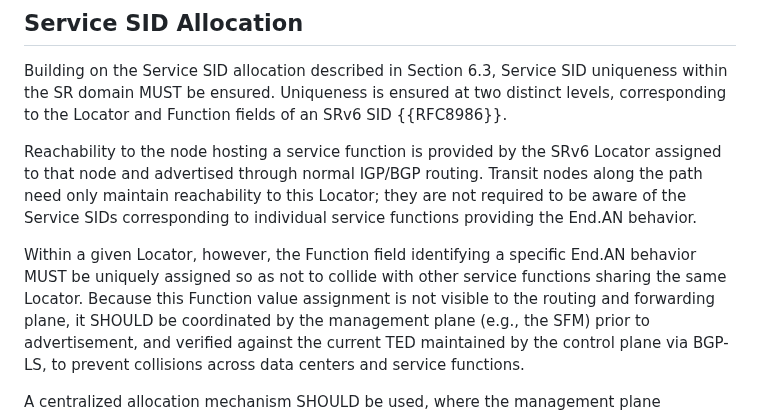
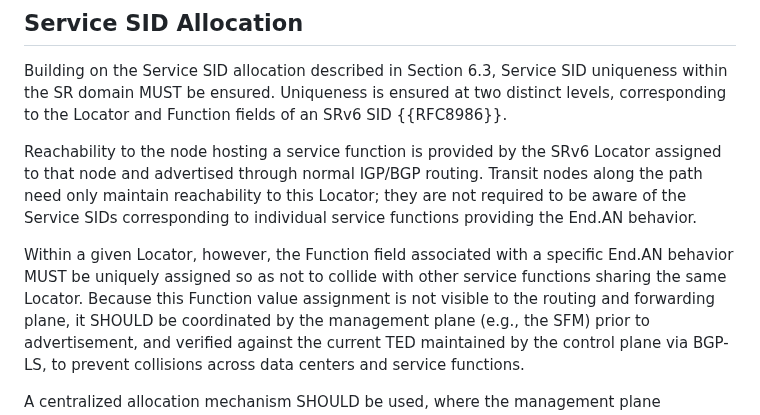
Before and after one commit to watal/draft-watal-srv6ops-srv6-sfc-deployment, a Markdown page: draft-watal-srv6ops-srv6-sfc-deployment.md, the part around the change. Rendered like a GitHub page.

Commit message:
chore(docs): fix

```diff
--- a/draft-watal-srv6ops-srv6-sfc-deployment.md
+++ b/draft-watal-srv6ops-srv6-sfc-deployment.md
@@ -525,7 +525,7 @@ Uniqueness is ensured at two distinct levels, corresponding to the Locator and F
 Reachability to the node hosting a service function is provided by the SRv6 Locator assigned to that node and advertised through normal IGP/BGP routing.
 Transit nodes along the path need only maintain reachability to this Locator; they are not required to be aware of the Service SIDs corresponding to individual service functions providing the End.AN behavior.
 
-Within a given Locator, however, the Function field identifying a specific End.AN behavior MUST be uniquely assigned so as not to collide with other service functions sharing the same Locator.
+Within a given Locator, however, the Function field associated with a specific End.AN behavior MUST be uniquely assigned so as not to collide with other service functions sharing the same Locator.
 Because this Function value assignment is not visible to the routing and forwarding plane, it SHOULD be coordinated by the management plane (e.g., the SFM) prior to advertisement, and verified against the current TED maintained by the control plane via BGP-LS, to prevent collisions across data centers and service functions.
 
 A centralized allocation mechanism SHOULD be used, where the management plane coordinates with the control plane to identify available Function space prior to assignment, thereby preventing address collisions and simplifying multi-site service deployment.
```
